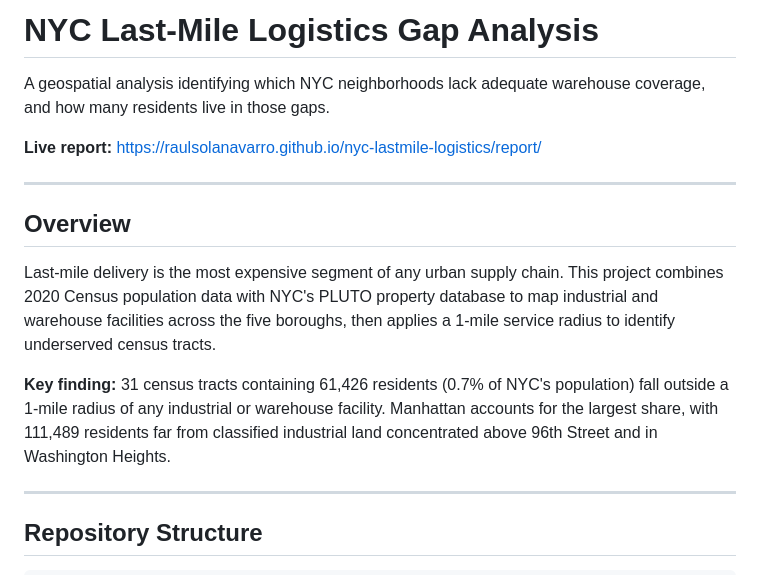
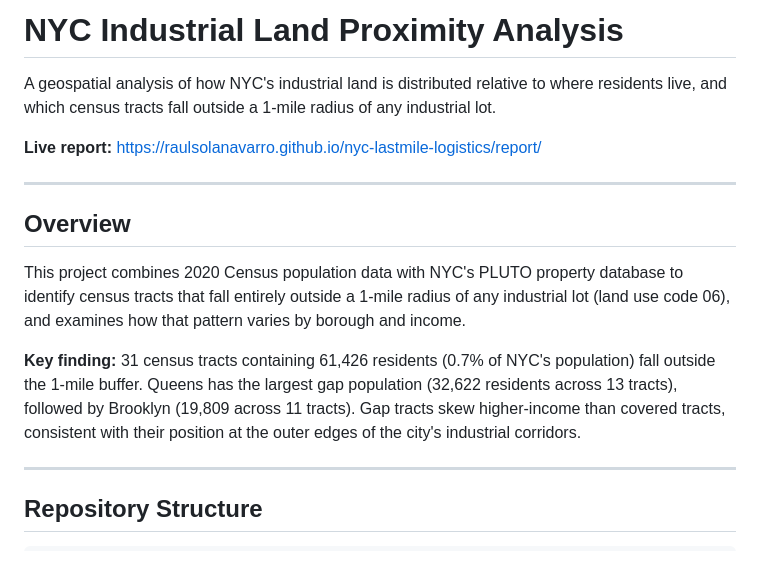
Before and after one commit to RaulSolaNavarro/nyc-lastmile-logistics, a Markdown page: README.md, the part around the change. Drawn GitHub-style.

Commit message:
Fix README title, overview, and key finding to match current analysis
- Title: "NYC Industrial Land Proximity Analysis" (was "Gap Analysis")
- Overview: reframes around the proximity question, not warehouse coverage
- Key finding: Queens leads (32,622 residents, 13 tracts), not Manhattan;
  drops the wrong 111,489 figure from the pre-correction run

Co-Authored-By: Claude Sonnet 4.6 <noreply@anthropic.com>
Claude-Session: https://claude.ai/code/session_01Pt8we7ZDVSL3W8uQUkegKs

```diff
--- a/README.md
+++ b/README.md
@@ -1,7 +1,8 @@
-# NYC Last-Mile Logistics Gap Analysis
+# NYC Industrial Land Proximity Analysis
 
-A geospatial analysis identifying which NYC neighborhoods lack adequate
-warehouse coverage, and how many residents live in those gaps.
+A geospatial analysis of how NYC's industrial land is distributed relative
+to where residents live, and which census tracts fall outside a 1-mile radius
+of any industrial lot.
 
 **Live report:** https://raulsolanavarro.github.io/nyc-lastmile-logistics/report/
 
@@ -9,15 +10,16 @@ warehouse coverage, and how many residents live in those gaps.
 
 ## Overview
 
-Last-mile delivery is the most expensive segment of any urban supply chain.
 This project combines 2020 Census population data with NYC's PLUTO property
-database to map industrial and warehouse facilities across the five boroughs,
-then applies a 1-mile service radius to identify underserved census tracts.
+database to identify census tracts that fall entirely outside a 1-mile radius
+of any industrial lot (land use code 06), and examines how that pattern varies
+by borough and income.
 
-**Key finding:** 31 census tracts containing 61,426 residents (0.7% of NYC's population)
-fall outside a 1-mile radius of any industrial or warehouse facility. Manhattan
-accounts for the largest share, with 111,489  residents far from classified industrial
-land concentrated above 96th Street and in Washington Heights.
+**Key finding:** 31 census tracts containing 61,426 residents (0.7% of NYC's
+population) fall outside the 1-mile buffer. Queens has the largest gap
+population (32,622 residents across 13 tracts), followed by Brooklyn (19,809
+across 11 tracts). Gap tracts skew higher-income than covered tracts, consistent
+with their position at the outer edges of the city's industrial corridors.
 
 ---
 
```
